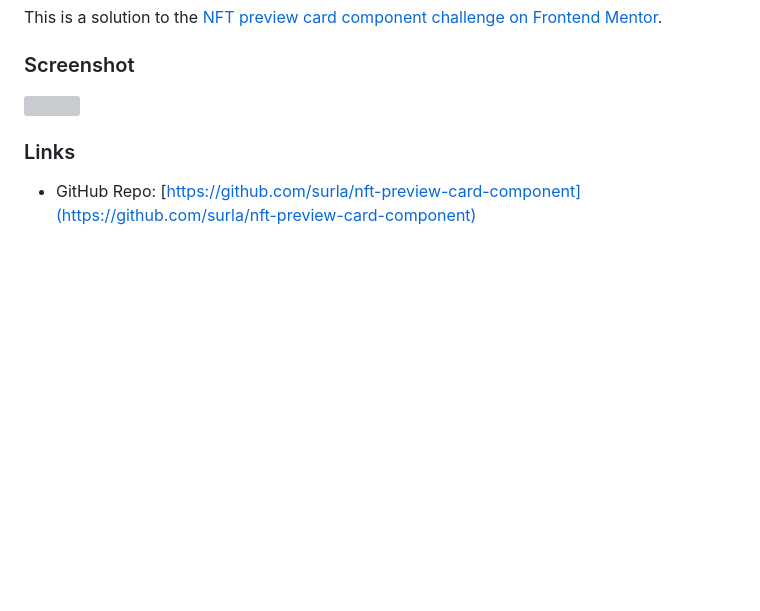
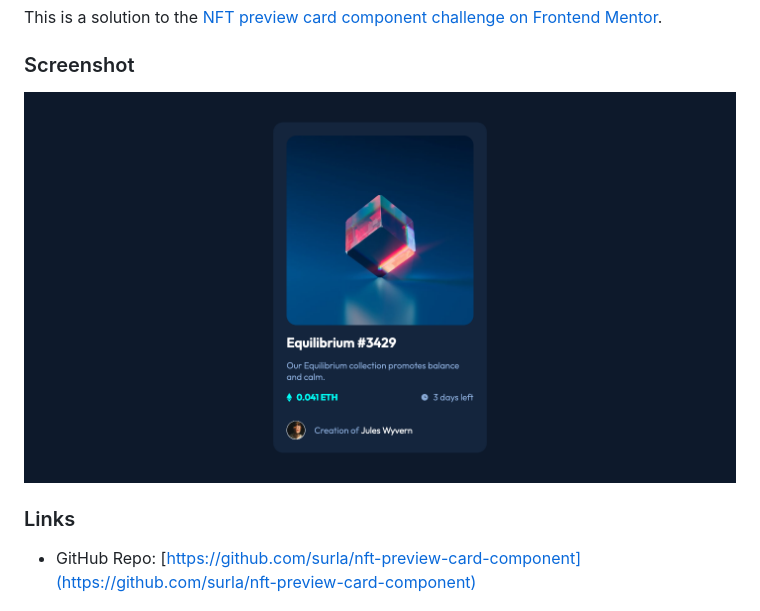
Before and after one commit to surla/nft-preview-card-component, a Markdown page: README.md, the part around the change. Rendered like a GitHub page; pictures changed too: screenshot.png (added); blank space fills up the shorter version; grey boxes are pictures that could not be loaded.

Commit message:
add screenshot and attribution

```diff
--- a/README.md
+++ b/README.md
@@ -4,7 +4,7 @@ This is a solution to the [NFT preview card component challenge on Frontend Ment
 
 ### Screenshot
 
-![](./screenshot.jpg)
+![](./screenshot.png)
 
 ### Links
 
```
Also changed, not shown: 1 other file.
